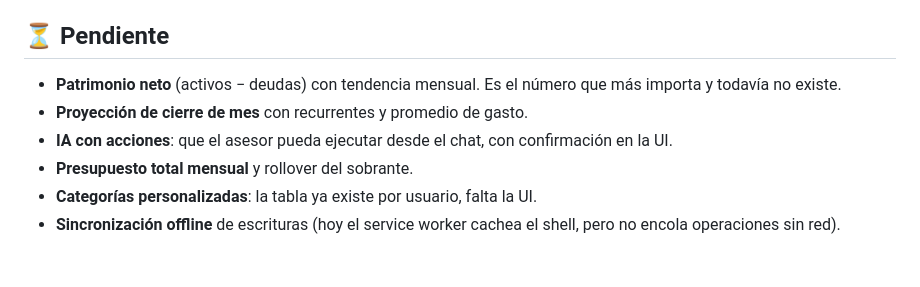
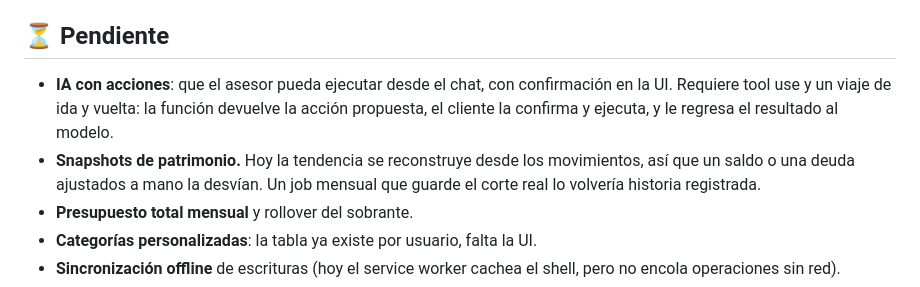
Before and after one commit to Jeshualapizco1/millions-app, a Markdown page: TODO.md, the part around the change. GitHub-like rendering; blank space fills up the shorter version.

Commit message:
docs: TODO al dia tras la fase 6
Co-Authored-By: Claude Opus 5 (1M context) <noreply@anthropic.com>
Claude-Session: https://claude.ai/code/session_01LrP56Wo2QrHN34vfBMYQuy

```diff
--- a/TODO.md
+++ b/TODO.md
@@ -71,11 +71,13 @@ ahí ya se resolvió o quedó registrado abajo con su motivo.
 
 ## ⏳ Pendiente
 
-- **Patrimonio neto** (activos − deudas) con tendencia mensual. Es el número
-  que más importa y todavía no existe.
-- **Proyección de cierre de mes** con recurrentes y promedio de gasto.
 - **IA con acciones**: que el asesor pueda ejecutar desde el chat, con
-  confirmación en la UI.
+  confirmación en la UI. Requiere tool use y un viaje de ida y vuelta:
+  la función devuelve la acción propuesta, el cliente la confirma y ejecuta,
+  y le regresa el resultado al modelo.
+- **Snapshots de patrimonio.** Hoy la tendencia se reconstruye desde los
+  movimientos, así que un saldo o una deuda ajustados a mano la desvían.
+  Un job mensual que guarde el corte real lo volvería historia registrada.
 - **Presupuesto total mensual** y rollover del sobrante.
 - **Categorías personalizadas**: la tabla ya existe por usuario, falta la UI.
 - **Sincronización offline** de escrituras (hoy el service worker cachea el
```
